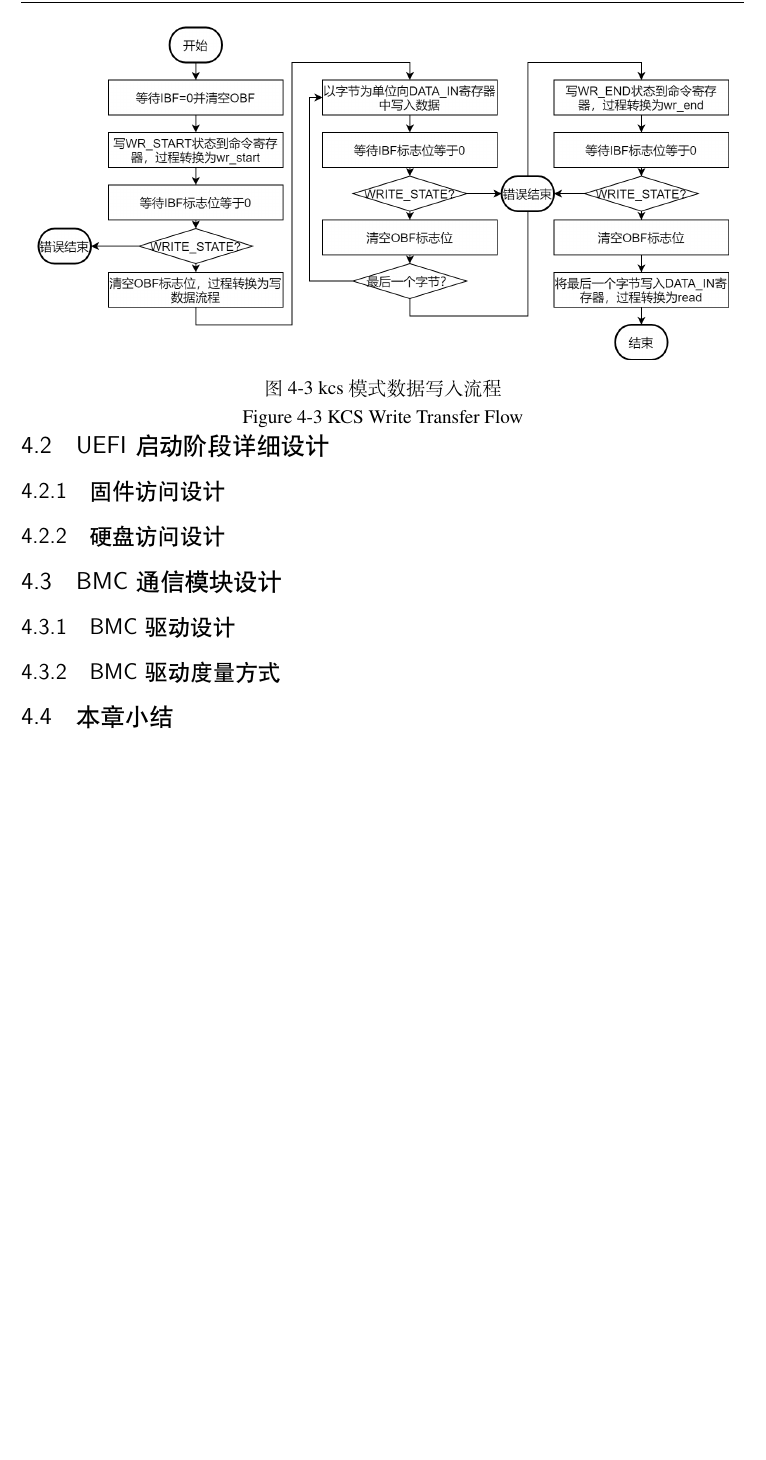
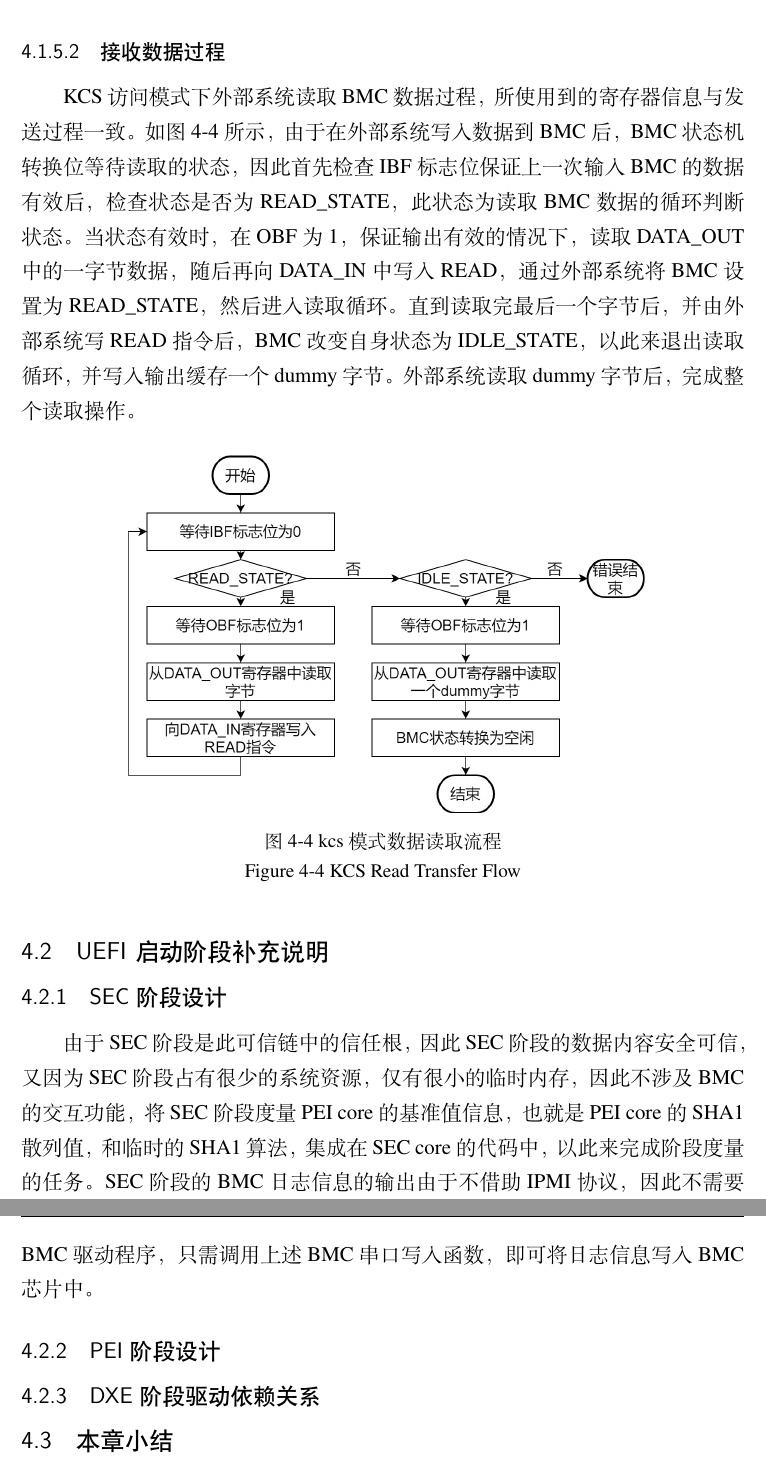
Before and after one commit to tzz1996/ThesisBJUT, a LaTeX thesis (main.tex, which reads data/chap04.tex): part of page 54 of 68 before the commit and two parts of pages 52 and 53 of 68 after it, the two joined at a grey line, cut at the place of the change, the shorter picture padded with empty space. Compiled offline with XeLaTeX.

Commit message:
第四章完成BMC模块，添加SEC说明

```diff
--- a/data/chap04.tex
+++ b/data/chap04.tex
@@ -510,6 +512,14 @@ IpmiSendCommand (
 \par 11：ERROR\_STATE，表示BMC在接口级别检测到协议违规，或者传输已中止。外部系统可以使用Get\_Status
 控制代码来请求错误的性质，也可以仅重新执行该命令。下面将介绍UEFI BIOS从BMC获取返回值的流程。
 
+\subsubsection{接收数据过程}
+KCS访问模式下外部系统读取BMC数据过程，所使用到的寄存器信息与发送过程一致。如图4-4所示，由于在外部系统写入
+数据到BMC后，BMC状态机转换位等待读取的状态，因此首先检查IBF标志位保证上一次输入BMC的数据有效后，检查状态
+是否为READ\_STATE，此状态为读取BMC数据的循环判断状态。当状态有效时，在OBF为1，保证输出有效的情况下，读取
+DATA\_OUT中的一字节数据，随后再向DATA\_IN中写入READ，通过外部系统将BMC设置为READ\_STATE，然后进入读取循环。
+直到读取完最后一个字节后，并由外部系统写READ指令后，BMC改变自身状态为IDLE\_STATE，以此来退出读取循环，并
+写入输出缓存一个dummy字节。外部系统读取dummy字节后，完成整个读取操作。
+
 \begin{figure}[htb]
     \label{ffs_format}
     % 调整图片与上文的垂直距离 %
@@ -518,32 +528,30 @@ IpmiSendCommand (
     \setlength{\abovecaptionskip}{0.3cm}
     % 引用/fig/目录中的图片文件 %
 	\centering
-    \includegraphics[width=14cm]{kcs_write_transfer.png}
+    \includegraphics[width=10.6cm]{kcs_read_transfer.png}
     % 中文标题 %
-    \caption*{图 4-3 kcs模式数据写入流程}
+    \caption*{图 4-4 kcs模式数据读取流程}
     % 调整图片英文标题与下文距离(本文标准为-0.7cm) %
     \setlength{\belowcaptionskip}{-0.7cm}
     % 英文标题 %
-    \caption*{Figure 4-3 KCS Write Transfer Flow}
+    \caption*{Figure 4-4 KCS Read Transfer Flow}
 \end{figure}
-
 
 %
 % 4.4节
 %
-\section{UEFI启动阶段详细设计}
+\section{UEFI启动阶段补充说明}
 
-\subsection{固件访问设计}
+\subsection{SEC阶段设计}
+由于SEC阶段是此可信链中的信任根，因此SEC阶段的数据内容安全可信，又因为SEC阶段占有很少的系统资源，仅有很小的
+临时内存，因此不涉及BMC的交互功能，将SEC阶段度量PEI core的基准值信息，也就是PEI core的SHA1散列值，和临时的
+SHA1算法，集成在SEC core的代码中，以此来完成阶段度量的任务。SEC阶段的BMC日志信息的输出由于不借助IPMI协议，
+因此不需要BMC驱动程序，只需调用上述BMC串口写入函数，即可将日志信息写入BMC芯片中。
 
-\subsection{硬盘访问设计}
-%
-% 4.5节
-%
-\section{BMC通信模块设计}
+\subsection{PEI阶段设计}
 
-\subsection{BMC驱动设计}
+\subsection{DXE阶段驱动依赖关系}
 
-\subsection{BMC驱动度量方式}
 %
 % 4.5节
 %
```
Also changed, not shown: fig/kcs_read_transfer.png (added), fig/kcs_write_transfer.png, data/chap04.tex (2 more changed lines).
